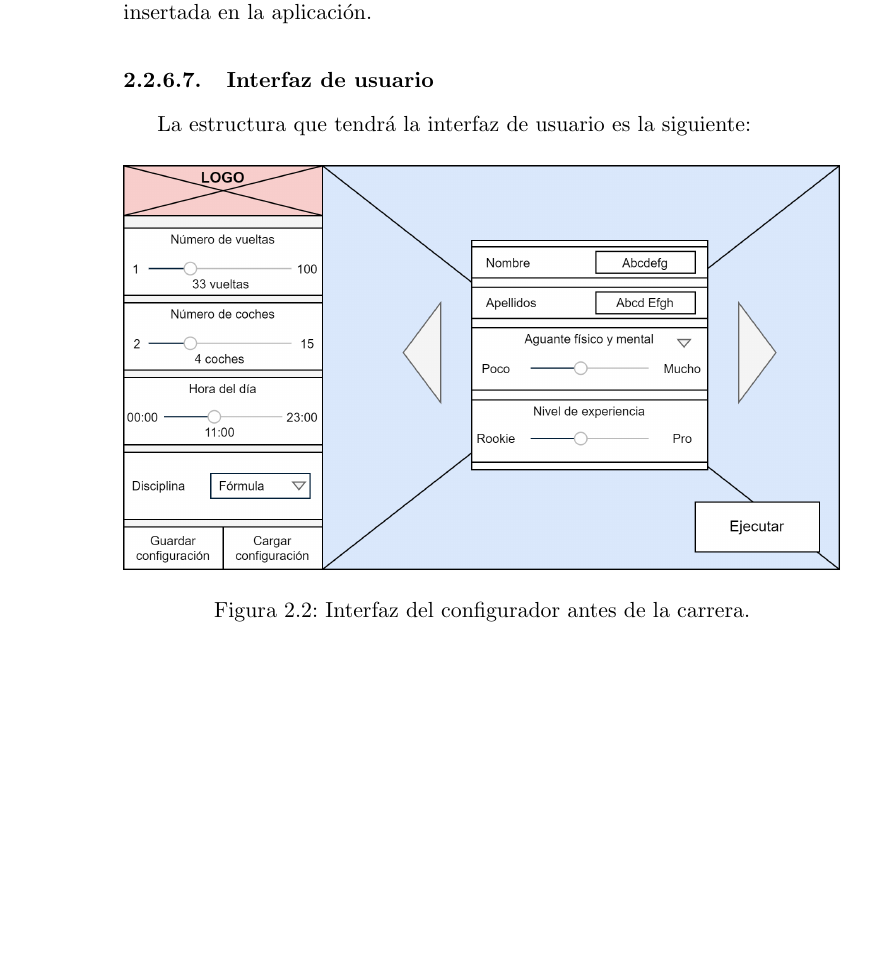
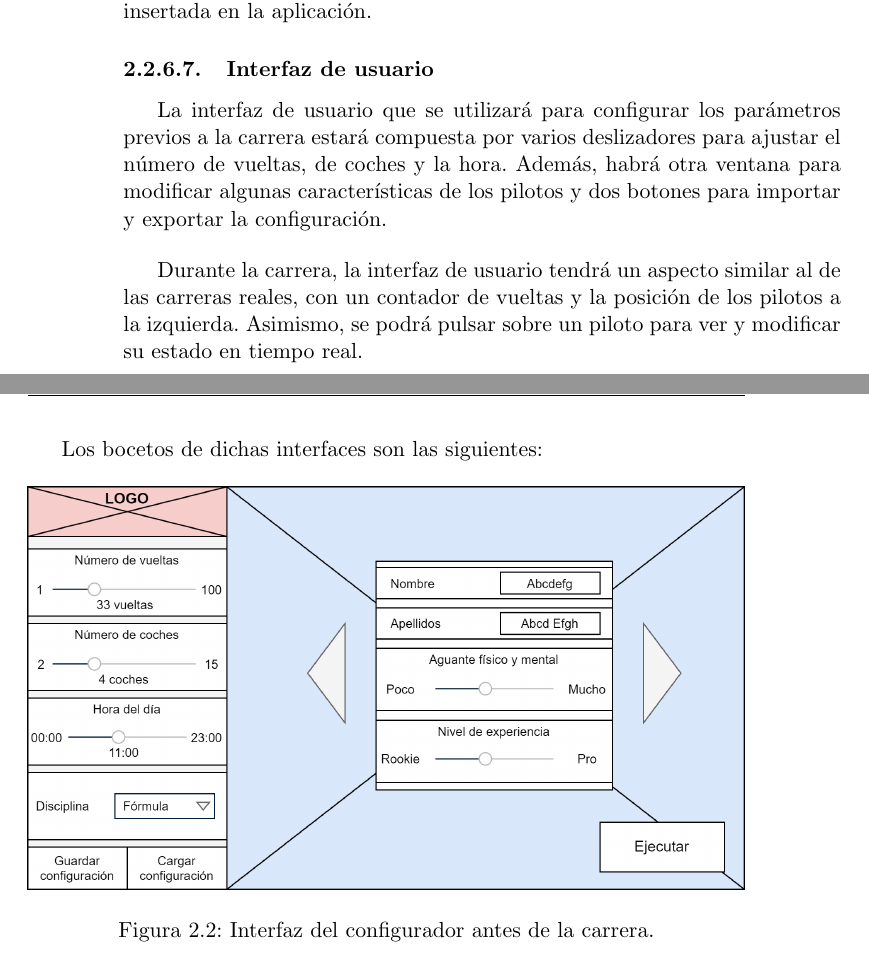
Before and after one commit to amt911/TFG-Documento, a LaTeX thesis (Plantilla_TFG_latex/proyecto.tex, which reads Plantilla_TFG_latex/capitulos/requisitos.tex): part of page 32 of 49 before the commit and two parts of pages 32 and 33 of 49 after it, the two joined at a grey line, cut so that both start at the same text, the shorter picture padded with empty space. Compiled offline with pdfLaTeX.

```diff
--- a/Plantilla_TFG_latex/capitulos/requisitos.tex
+++ b/Plantilla_TFG_latex/capitulos/requisitos.tex
@@ -205,7 +205,16 @@
 
 \subsubsection{Interfaz de usuario}
 
-La estructura que tendrá la interfaz de usuario es la siguiente:
+La interfaz de usuario que se utilizará para configurar los parámetros previos a la carrera estará compuesta por varios deslizadores para ajustar el número de vueltas, de coches y la hora. Además, habrá otra ventana para modificar algunas características de los pilotos y dos botones para importar y exportar la configuración.
+
+\bigskip
+
+Durante la carrera, la interfaz de usuario tendrá un aspecto similar al de las carreras reales, con un contador de vueltas y la posición de los pilotos a la izquierda. Asimismo, se podrá pulsar sobre un piloto para ver y modificar su estado en tiempo real.
+
+\newpage
+
+Los bocetos de dichas interfaces son las siguientes:
+% La estructura que tendrá la interfaz de usuario es la siguiente:
 
 \begin{figure}[H]
     \centering
```
Also changed, not shown: Plantilla_TFG_latex/imagenes/pag1.png, 2 other files.
